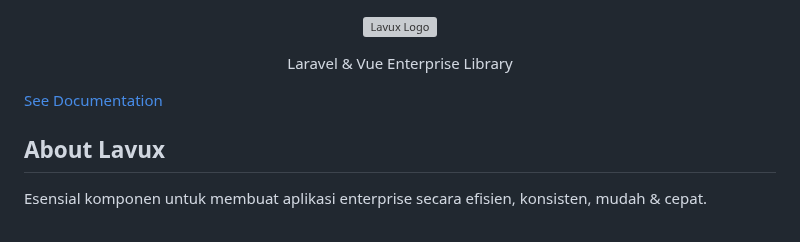
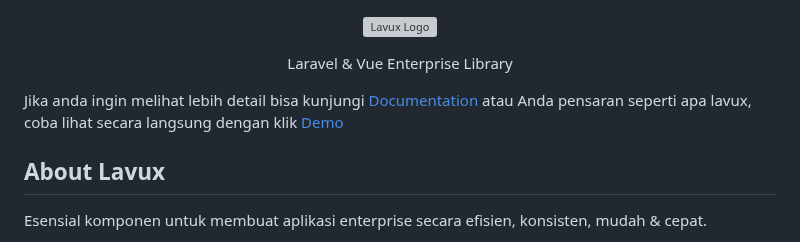
Before and after one commit to ikhbalfuady/lavux, a Markdown page: README.md, the part around the change. Drawn GitHub-style; grey boxes are pictures that could not be loaded.

```diff
--- a/README.md
+++ b/README.md
@@ -3,7 +3,8 @@
 Laravel & Vue Enterprise Library <br>
 </p>
 
- [See Documentation](https://lavux-doc.sopeus.com/)
+Jika anda ingin melihat lebih detail bisa kunjungi [Documentation](https://lavux-doc.sopeus.com/)
+atau Anda pensaran seperti apa lavux, coba lihat secara langsung dengan klik [Demo](https://lavux.sopeus.com/)
 
 
 ## About Lavux
```
